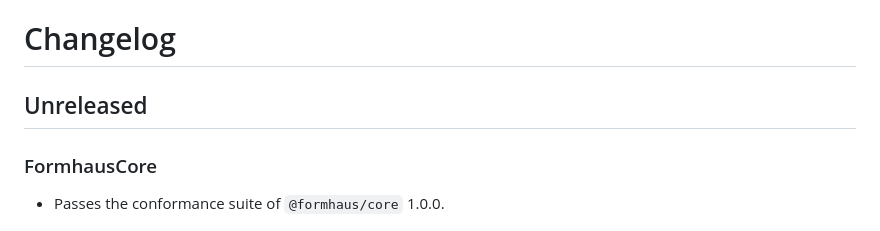
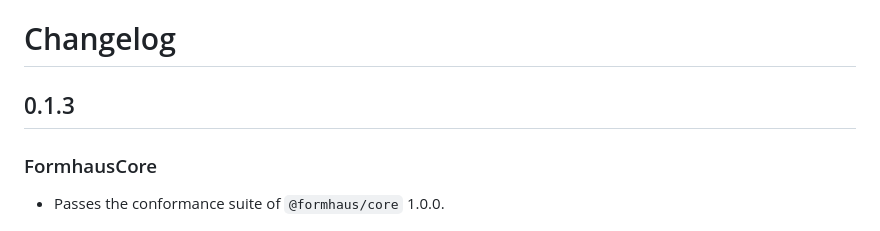
Before and after one commit to formhaus-dev/formhaus-swift, a Markdown page: CHANGELOG.md, the part around the change. GitHub-like rendering.

```diff
--- a/CHANGELOG.md
+++ b/CHANGELOG.md
@@ -1,6 +1,6 @@
 # Changelog
 
-## Unreleased
+## 0.1.3
 
 ### FormhausCore
 
```
Also changed, not shown: README.md (+1 -1 lines).
